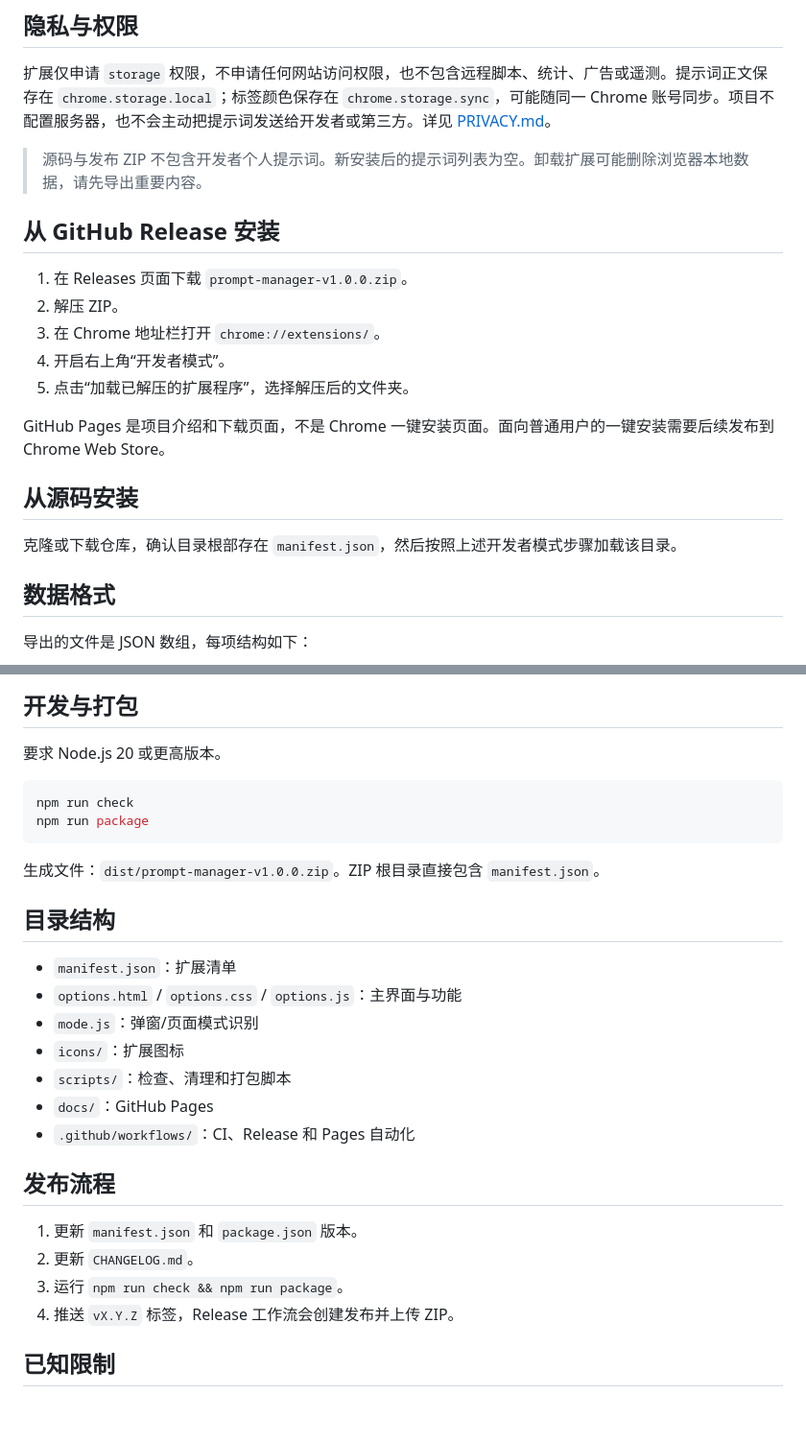
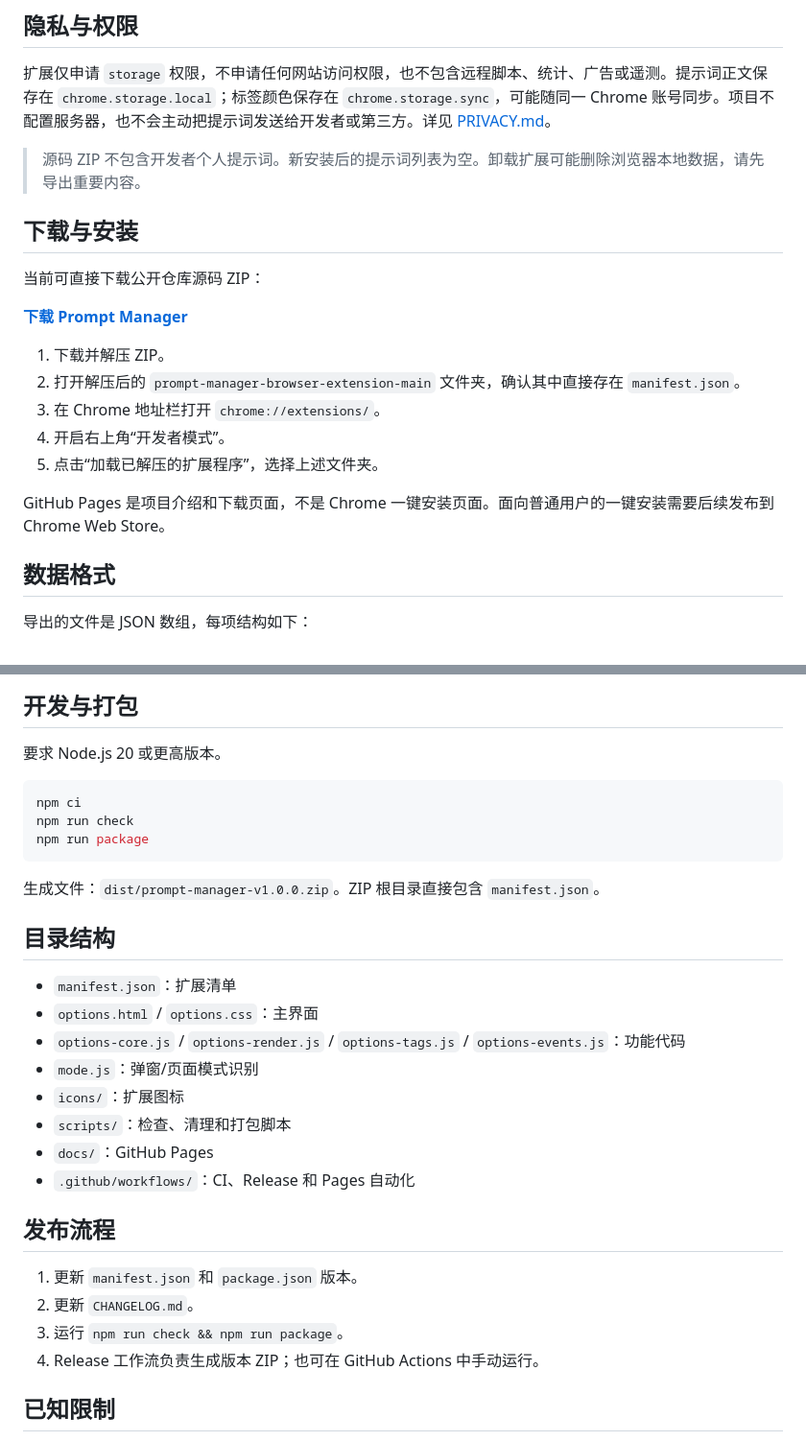
Before and after one commit to dengmichelle205-a11y/prompt-manager-browser-extension, a Markdown page: README.md, 2 parts joined by grey strips. Shown at 96% size. GitHub-like rendering; blank space fills up the shorter version.

Commit message:
docs: provide working public download link

````diff
--- a/README.md
+++ b/README.md
@@ -16,21 +16,21 @@
 
 扩展仅申请 `storage` 权限，不申请任何网站访问权限，也不包含远程脚本、统计、广告或遥测。提示词正文保存在 `chrome.storage.local`；标签颜色保存在 `chrome.storage.sync`，可能随同一 Chrome 账号同步。项目不配置服务器，也不会主动把提示词发送给开发者或第三方。详见 [PRIVACY.md](PRIVACY.md)。
 
-> 源码与发布 ZIP 不包含开发者个人提示词。新安装后的提示词列表为空。卸载扩展可能删除浏览器本地数据，请先导出重要内容。
+> 源码 ZIP 不包含开发者个人提示词。新安装后的提示词列表为空。卸载扩展可能删除浏览器本地数据，请先导出重要内容。
 
-## 从 GitHub Release 安装
+## 下载与安装
 
-1. 在 Releases 页面下载 `prompt-manager-v1.0.0.zip`。
-2. 解压 ZIP。
+当前可直接下载公开仓库源码 ZIP：
+
+**[下载 Prompt Manager](https://github.com/dengmichelle205-a11y/prompt-manager-browser-extension/archive/refs/heads/main.zip)**
+
+1. 下载并解压 ZIP。
+2. 打开解压后的 `prompt-manager-browser-extension-main` 文件夹，确认其中直接存在 `manifest.json`。
 3. 在 Chrome 地址栏打开 `chrome://extensions/`。
 4. 开启右上角“开发者模式”。
-5. 点击“加载已解压的扩展程序”，选择解压后的文件夹。
+5. 点击“加载已解压的扩展程序”，选择上述文件夹。
 
 GitHub Pages 是项目介绍和下载页面，不是 Chrome 一键安装页面。面向普通用户的一键安装需要后续发布到 Chrome Web Store。
-
-## 从源码安装
-
-克隆或下载仓库，确认目录根部存在 `manifest.json`，然后按照上述开发者模式步骤加载该目录。
 
 ## 数据格式
 
@@ -56,6 +56,7 @@ GitHub Pages 是项目介绍和下载页面，不是 Chrome 一键安装页面
 要求 Node.js 20 或更高版本。
 
 ```bash
+npm ci
 npm run check
 npm run package
 ```
@@ -65,7 +66,8 @@ npm run package
 ## 目录结构
 
 - `manifest.json`：扩展清单
-- `options.html` / `options.css` / `options.js`：主界面与功能
+- `options.html` / `options.css`：主界面
+- `options-core.js` / `options-render.js` / `options-tags.js` / `options-events.js`：功能代码
 - `mode.js`：弹窗/页面模式识别
 - `icons/`：扩展图标
 - `scripts/`：检查、清理和打包脚本
@@ -77,7 +79,7 @@ npm run package
 1. 更新 `manifest.json` 和 `package.json` 版本。
 2. 更新 `CHANGELOG.md`。
 3. 运行 `npm run check && npm run package`。
-4. 推送 `vX.Y.Z` 标签，Release 工作流会创建发布并上传 ZIP。
+4. Release 工作流负责生成版本 ZIP；也可在 GitHub Actions 中手动运行。
 
 ## 已知限制
 
````
